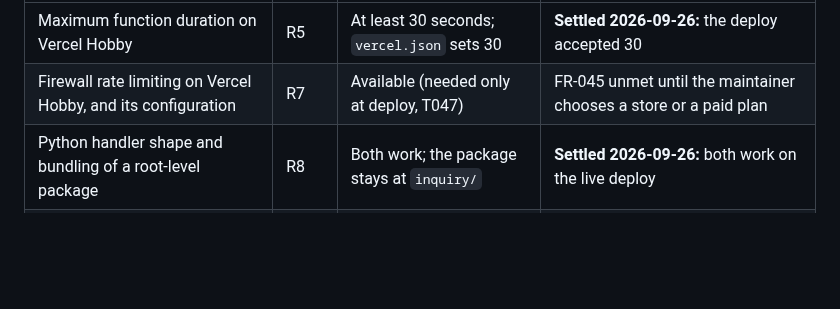
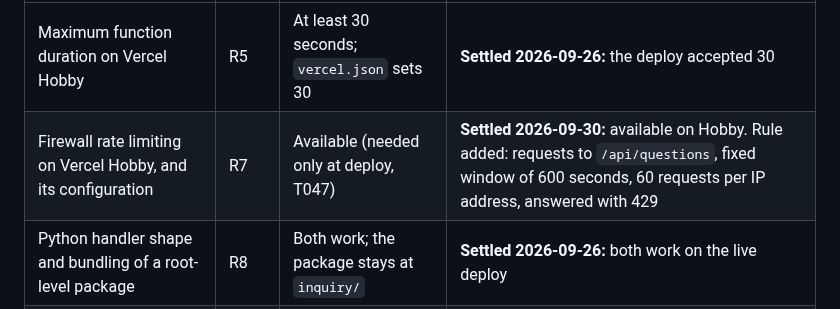
Before and after one commit to Matt-Baxter/Thats-a-Great-Question, a Markdown page: specs/001-insightful-question-generator/research.md, the part around the change. Rendered like a GitHub page; blank space fills up the shorter version.

```diff
--- a/specs/001-insightful-question-generator/research.md
+++ b/specs/001-insightful-question-generator/research.md
@@ -245,6 +245,6 @@ enough to test it. Firewall rate limiting on Hobby is still unverified and is ch
 | Item | Entry | Default assumed for now | If it turns out otherwise |
 |---|---|---|---|
 | Maximum function duration on Vercel Hobby | R5 | At least 30 seconds; `vercel.json` sets 30 | **Settled 2026-09-26:** the deploy accepted 30 |
-| Firewall rate limiting on Vercel Hobby, and its configuration | R7 | Available (needed only at deploy, T047) | FR-045 unmet until the maintainer chooses a store or a paid plan |
+| Firewall rate limiting on Vercel Hobby, and its configuration | R7 | Available (needed only at deploy, T047) | **Settled 2026-09-30:** available on Hobby. Rule added: requests to `/api/questions`, fixed window of 600 seconds, 60 requests per IP address, answered with 429 |
 | Python handler shape and bundling of a root-level package | R8 | Both work; the package stays at `inquiry/` | **Settled 2026-09-26:** both work on the live deploy |
 | Where the Anthropic spend limit is set | R11 | — (needed only before going public, T046) | **Settled 2026-09-26:** a monthly spend limit, set in the Anthropic Console |
```
Also changed, not shown: specs/001-insightful-question-generator/tasks.md (+1 -1 lines).
